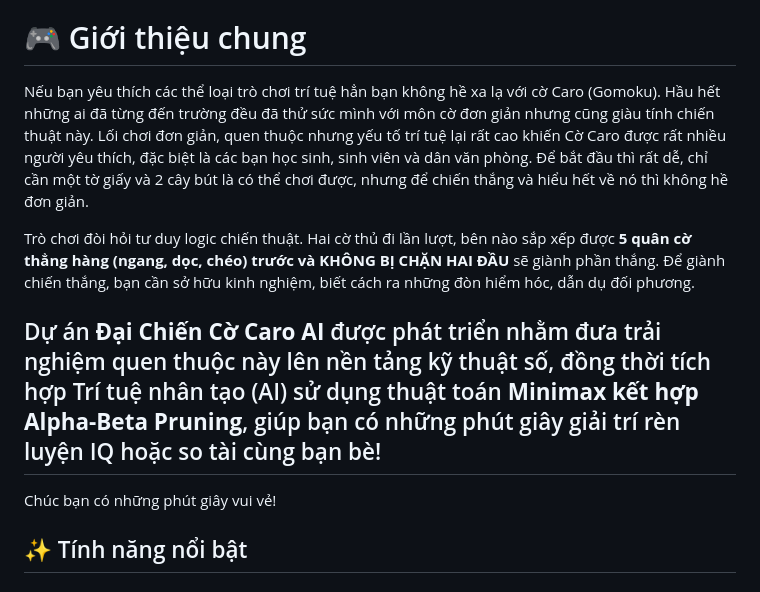
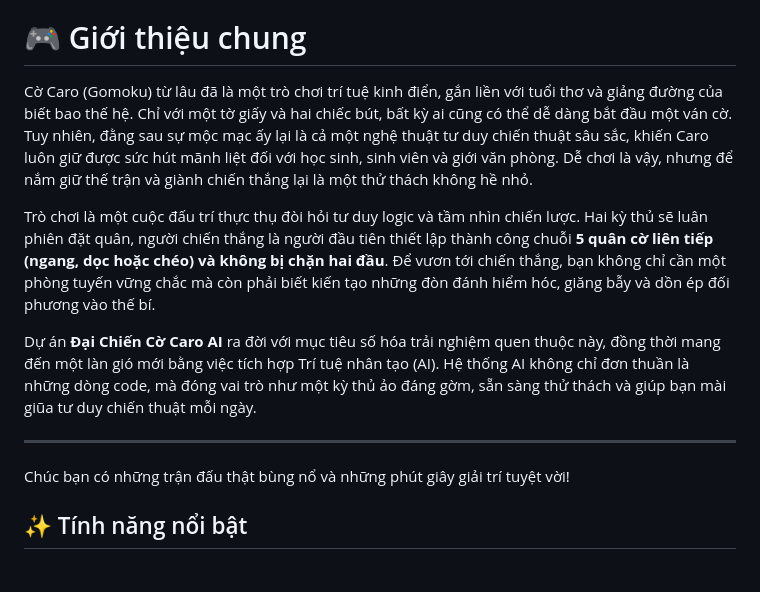
Before and after one commit to trongtung2005/Caro_Game_IAI2526_VNU-University-of-Science, a Markdown page: README.md, the part around the change. Rendered like a GitHub page.

Commit message:
update
Updated the introduction and project description for the AI Gomoku game, enhancing clarity and engagement.

```diff
--- a/README.md
+++ b/README.md
@@ -5,13 +5,16 @@ Giảng viên: **CN. Vi Anh Quân, GS. Nguyễn Thế Toàn**
 Sinh viên thực hiện: **Lại Huy Hoàng, Tô Quang Hân, Nguyễn Bá Tiến Phát, Nguyễn Trọng Tùng**
 
 # 🎮 Giới thiệu chung
-Nếu bạn yêu thích các thể loại trò chơi trí tuệ hẳn bạn không hề xa lạ với cờ Caro (Gomoku). Hầu hết những ai đã từng đến trường đều đã thử sức mình với môn cờ đơn giản nhưng cũng giàu tính chiến thuật này. Lối chơi đơn giản, quen thuộc nhưng yếu tố trí tuệ lại rất cao khiến Cờ Caro được rất nhiều người yêu thích, đặc biệt là các bạn học sinh, sinh viên và dân văn phòng. Để bắt đầu thì rất dễ, chỉ cần một tờ giấy và 2 cây bút là có thể chơi được, nhưng để chiến thắng và hiểu hết về nó thì không hề đơn giản.
 
-Trò chơi đòi hỏi tư duy logic chiến thuật. Hai cờ thủ đi lần lượt, bên nào sắp xếp được **5 quân cờ thẳng hàng (ngang, dọc, chéo) trước và KHÔNG BỊ CHẶN HAI ĐẦU** sẽ giành phần thắng. Để giành chiến thắng, bạn cần sở hữu kinh nghiệm, biết cách ra những đòn hiểm hóc, dẫn dụ đối phương.
+Cờ Caro (Gomoku) từ lâu đã là một trò chơi trí tuệ kinh điển, gắn liền với tuổi thơ và giảng đường của biết bao thế hệ. Chỉ với một tờ giấy và hai chiếc bút, bất kỳ ai cũng có thể dễ dàng bắt đầu một ván cờ. Tuy nhiên, đằng sau sự mộc mạc ấy lại là cả một nghệ thuật tư duy chiến thuật sâu sắc, khiến Caro luôn giữ được sức hút mãnh liệt đối với học sinh, sinh viên và giới văn phòng. Dễ chơi là vậy, nhưng để nắm giữ thế trận và giành chiến thắng lại là một thử thách không hề nhỏ.
 
-Dự án **Đại Chiến Cờ Caro AI** được phát triển nhằm đưa trải nghiệm quen thuộc này lên nền tảng kỹ thuật số, đồng thời tích hợp Trí tuệ nhân tạo (AI) sử dụng thuật toán **Minimax kết hợp Alpha-Beta Pruning**, giúp bạn có những phút giây giải trí rèn luyện IQ hoặc so tài cùng bạn bè!
----
-Chúc bạn có những phút giây vui vẻ!
+Trò chơi là một cuộc đấu trí thực thụ đòi hỏi tư duy logic và tầm nhìn chiến lược. Hai kỳ thủ sẽ luân phiên đặt quân, người chiến thắng là người đầu tiên thiết lập thành công chuỗi **5 quân cờ liên tiếp (ngang, dọc hoặc chéo) và không bị chặn hai đầu**. Để vươn tới chiến thắng, bạn không chỉ cần một phòng tuyến vững chắc mà còn phải biết kiến tạo những đòn đánh hiểm hóc, giăng bẫy và dồn ép đối phương vào thế bí.
+
+Dự án **Đại Chiến Cờ Caro AI** ra đời với mục tiêu số hóa trải nghiệm quen thuộc này, đồng thời mang đến một làn gió mới bằng việc tích hợp Trí tuệ nhân tạo (AI). Hệ thống AI không chỉ đơn thuần là những dòng code, mà đóng vai trò như một kỳ thủ ảo đáng gờm, sẵn sàng thử thách và giúp bạn mài giũa tư duy chiến thuật mỗi ngày.
+
+***
+
+Chúc bạn có những trận đấu thật bùng nổ và những phút giây giải trí tuyệt vời!
 
 ## ✨ Tính năng nổi bật
 
```
